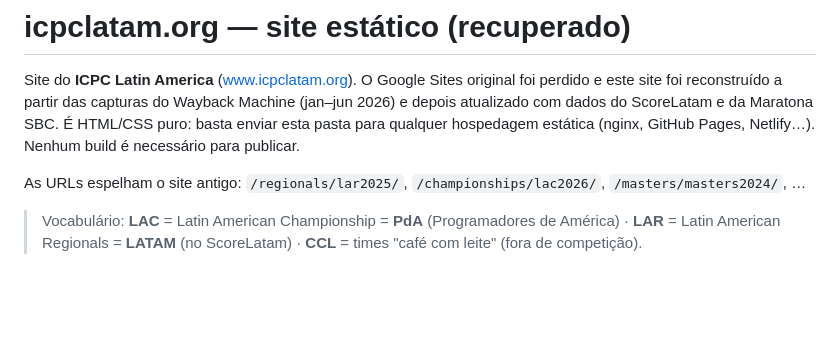
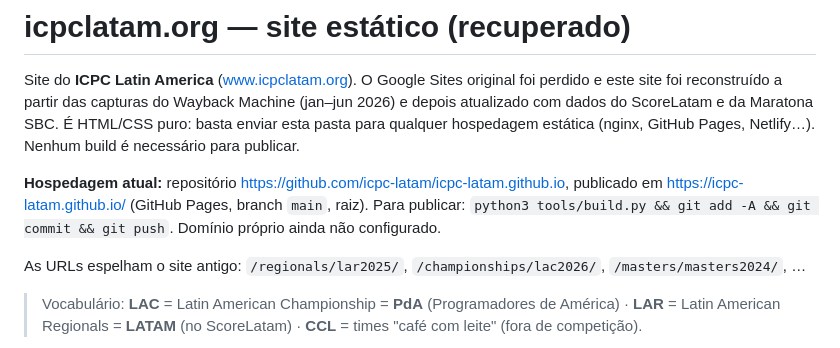
Before and after one commit to icpc-latam/icpc-latam.github.io, a Markdown page: README.md, the part around the change. Drawn GitHub-style; blank space fills up the shorter version.

```diff
--- a/README.md
+++ b/README.md
@@ -4,6 +4,9 @@ Site do **ICPC Latin America** (www.icpclatam.org). O Google Sites original foi
 foi reconstruído a partir das capturas do Wayback Machine (jan–jun 2026) e depois atualizado com dados
 do ScoreLatam e da Maratona SBC. É HTML/CSS puro: basta enviar esta pasta para qualquer hospedagem estática
 (nginx, GitHub Pages, Netlify…). Nenhum build é necessário para publicar.
+
+**Hospedagem atual:** repositório https://github.com/icpc-latam/icpc-latam.github.io, publicado em https://icpc-latam.github.io/ (GitHub Pages,
+branch `main`, raiz). Para publicar: `python3 tools/build.py && git add -A && git commit && git push`. Domínio próprio ainda não configurado.
 
 As URLs espelham o site antigo: `/regionals/lar2025/`, `/championships/lac2026/`, `/masters/masters2024/`, …
 
```
Also changed, not shown: CLAUDE.md (+5 -2 lines).
